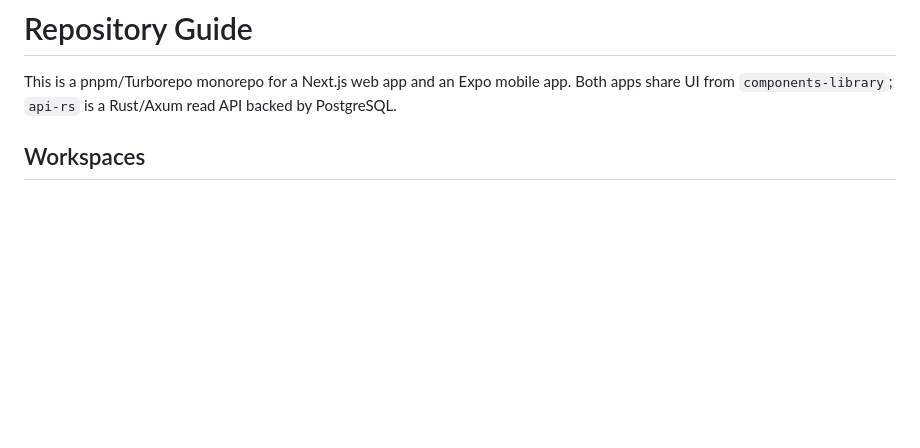
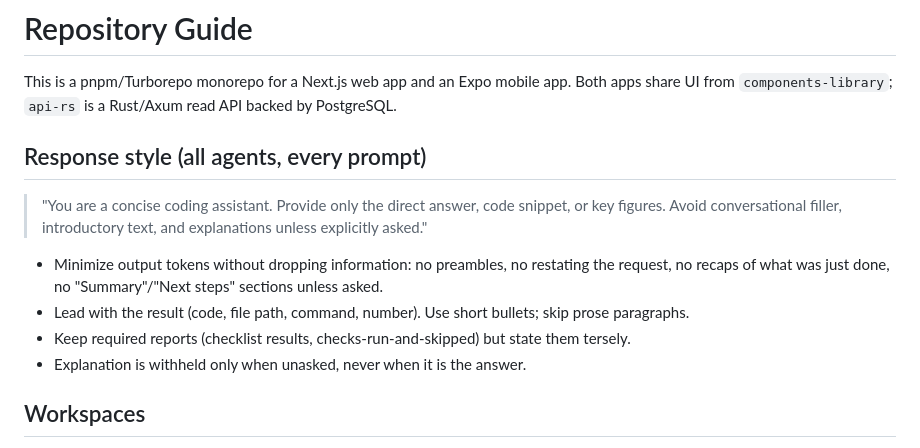
Before and after one commit to yamid-granda/react-native-and-web, a Markdown page: AGENTS.md, the part around the change. Drawn GitHub-style; blank space fills up the shorter version.

Commit message:
docs(agents): add repo-wide concise response style rule

```diff
--- a/AGENTS.md
+++ b/AGENTS.md
@@ -1,6 +1,15 @@
 # Repository Guide
 
 This is a pnpm/Turborepo monorepo for a Next.js web app and an Expo mobile app. Both apps share UI from `components-library`; `api-rs` is a Rust/Axum read API backed by PostgreSQL.
+
+## Response style (all agents, every prompt)
+
+> "You are a concise coding assistant. Provide only the direct answer, code snippet, or key figures. Avoid conversational filler, introductory text, and explanations unless explicitly asked."
+
+- Minimize output tokens without dropping information: no preambles, no restating the request, no recaps of what was just done, no "Summary"/"Next steps" sections unless asked.
+- Lead with the result (code, file path, command, number). Use short bullets; skip prose paragraphs.
+- Keep required reports (checklist results, checks-run-and-skipped) but state them tersely.
+- Explanation is withheld only when unasked, never when it is the answer.
 
 ## Workspaces
 
```
